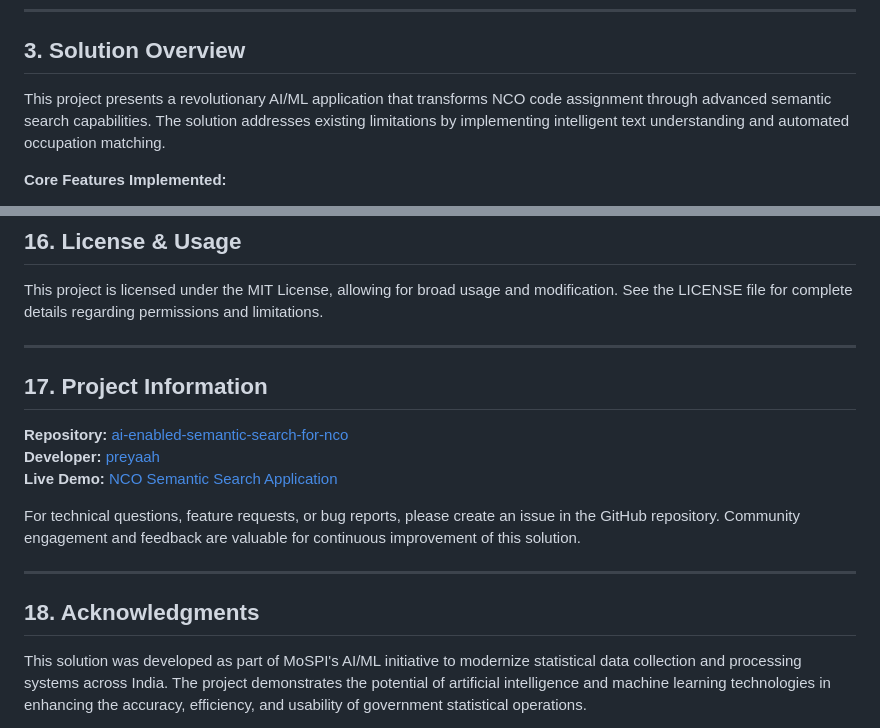
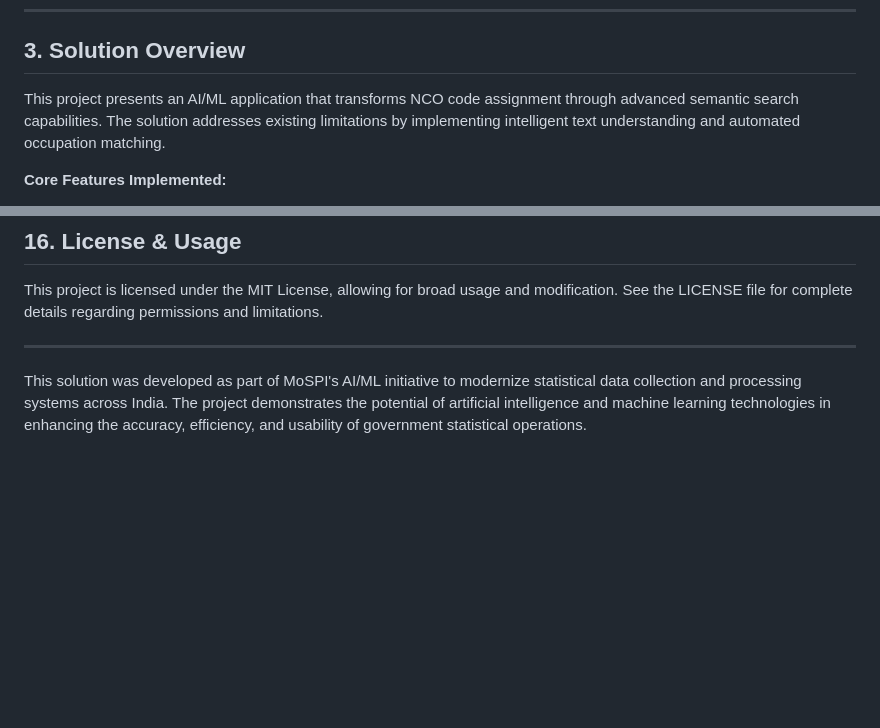
Before and after one commit to preyaah/ai-enabled-semantic-search-for-nco, a Markdown page: README.md, 2 parts joined by grey strips. Rendered like a GitHub page; blank space fills up the shorter version.

```diff
--- a/README.md
+++ b/README.md
@@ -22,7 +22,7 @@ To assign the occupation code for a "Sewing Machine Operator," a user must know
 
 ## 3. Solution Overview
 
-This project presents a revolutionary AI/ML application that transforms NCO code assignment through advanced semantic search capabilities. The solution addresses existing limitations by implementing intelligent text understanding and automated occupation matching.
+This project presents an AI/ML application that transforms NCO code assignment through advanced semantic search capabilities. The solution addresses existing limitations by implementing intelligent text understanding and automated occupation matching.
 
 **Core Features Implemented:**
 - **Semantic Understanding**: Advanced NLP models that comprehend job descriptions beyond simple keyword matching
@@ -259,17 +259,9 @@ This project is licensed under the MIT License, allowing for broad usage and mod
 
 ---
 
-## 17. Project Information
 
-**Repository:** [ai-enabled-semantic-search-for-nco](https://github.com/preyaah/ai-enabled-semantic-search-for-nco)
-**Developer:** [preyaah](https://github.com/preyaah)
-**Live Demo:** [NCO Semantic Search Application](https://nco-occupation-search.streamlit.app)
 
-For technical questions, feature requests, or bug reports, please create an issue in the GitHub repository. Community engagement and feedback are valuable for continuous improvement of this solution.
 
----
-
-## 18. Acknowledgments
 
 This solution was developed as part of MoSPI's AI/ML initiative to modernize statistical data collection and processing systems across India. The project demonstrates the potential of artificial intelligence and machine learning technologies in enhancing the accuracy, efficiency, and usability of government statistical operations.
 
```
